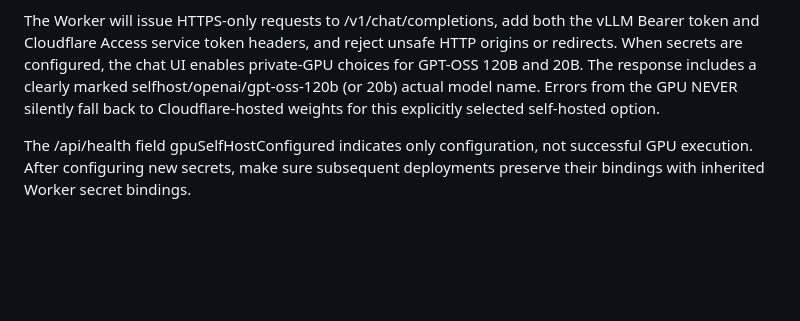
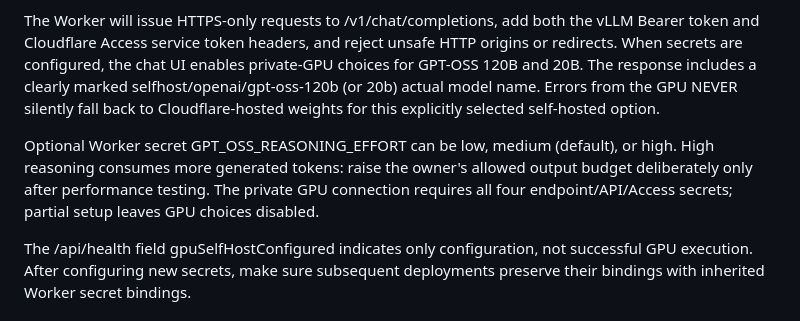
Before and after one commit to abdulstarzeki001-sketch/Wormstar, a Markdown page: cloudflare-worker/gptoss-selfhost/README.md, the part around the change. Rendered like a GitHub page; blank space fills up the shorter version.

Commit message:
Document private GPU high-reasoning configuration and mandatory Cloudflare Access secrets

```diff
--- a/cloudflare-worker/gptoss-selfhost/README.md
+++ b/cloudflare-worker/gptoss-selfhost/README.md
@@ -77,6 +77,8 @@ Then add these Worker SECRETS in the Cloudflare dashboard; never commit them or
 
 The Worker will issue HTTPS-only requests to /v1/chat/completions, add both the vLLM Bearer token and Cloudflare Access service token headers, and reject unsafe HTTP origins or redirects. When secrets are configured, the chat UI enables private-GPU choices for GPT-OSS 120B and 20B. The response includes a clearly marked selfhost/openai/gpt-oss-120b (or 20b) actual model name. Errors from the GPU NEVER silently fall back to Cloudflare-hosted weights for this explicitly selected self-hosted option.
 
+Optional Worker secret GPT_OSS_REASONING_EFFORT can be low, medium (default), or high. High reasoning consumes more generated tokens: raise the owner's allowed output budget deliberately only after performance testing. The private GPU connection requires all four endpoint/API/Access secrets; partial setup leaves GPU choices disabled.
+
 The /api/health field gpuSelfHostConfigured indicates only configuration, not successful GPU execution. After configuring new secrets, make sure subsequent deployments preserve their bindings with inherited Worker secret bindings.
 
 ## Full reasoning, context, and fine-tuning are different operations
```
